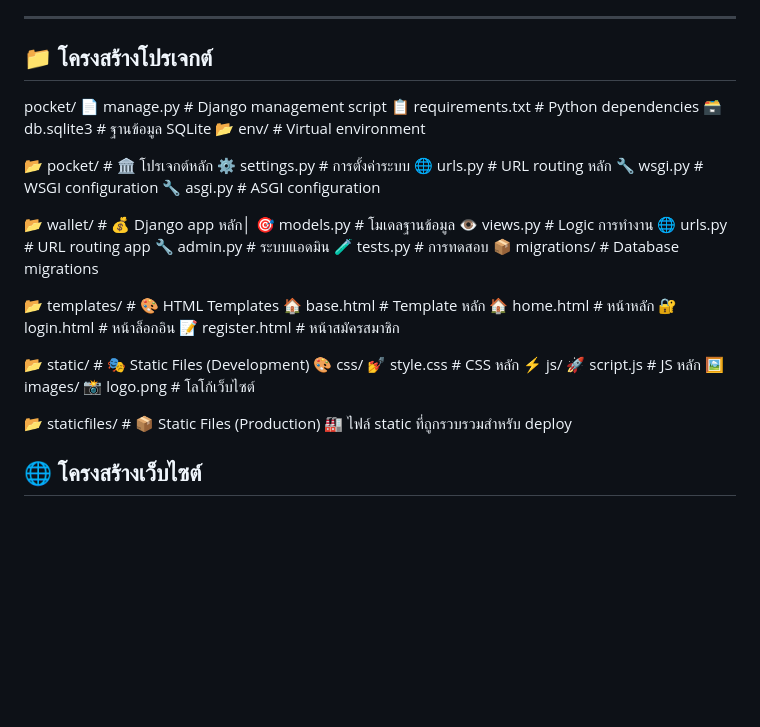
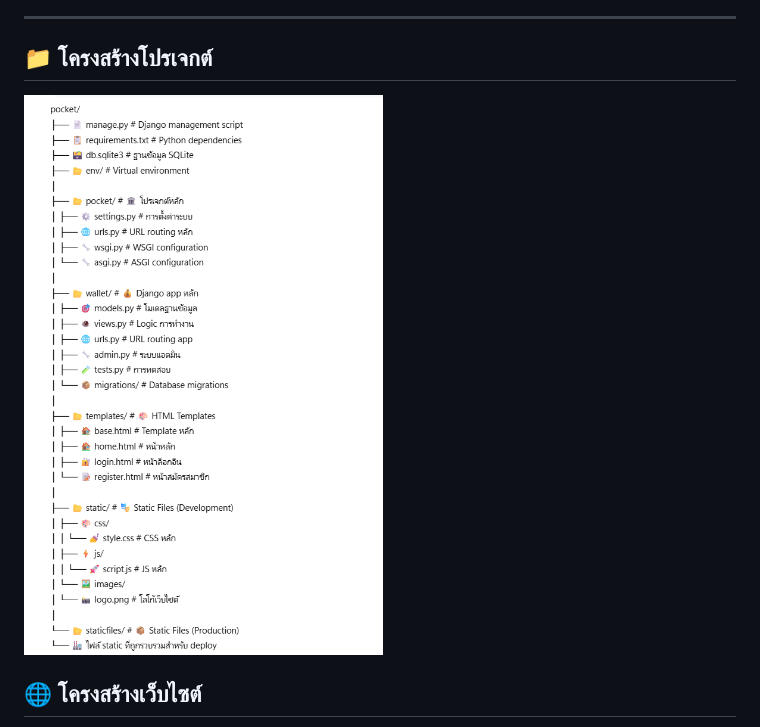
Before and after one commit to bXiilzy/pocket, a Markdown page: README.md, the part around the change. GitHub-like rendering; pictures changed too: image.png (added); blank space fills up the shorter version.

Commit message:
fix readme image

```diff
--- a/README.md
+++ b/README.md
@@ -14,42 +14,7 @@ Pocket เป็นเว็บแอปพลิเคชัน **Django** ส
 ---
 
 ## 📁 โครงสร้างโปรเจกต์
-pocket/
-📄 manage.py # Django management script
-📋 requirements.txt # Python dependencies
-🗃️ db.sqlite3 # ฐานข้อมูล SQLite
-📂 env/ # Virtual environment
-
-📂 pocket/ # 🏛️ โปรเจกต์หลัก
-⚙️ settings.py # การตั้งค่าระบบ
- 🌐 urls.py # URL routing หลัก
-🔧 wsgi.py # WSGI configuration
-🔧 asgi.py # ASGI configuration
-
-📂 wallet/ # 💰 Django app หลัก│ 🎯 models.py # โมเดลฐานข้อมูล
-👁️ views.py # Logic การทำงาน
- 🌐 urls.py # URL routing app
-🔧 admin.py # ระบบแอดมิน
-🧪 tests.py # การทดสอบ
- 📦 migrations/ # Database migrations
-
-📂 templates/ # 🎨 HTML Templates
- 🏠 base.html # Template หลัก
-🏠 home.html # หน้าหลัก
- 🔐 login.html # หน้าล็อกอิน
- 📝 register.html # หน้าสมัครสมาชิก
-
-📂 static/ # 🎭 Static Files (Development)
- 🎨 css/
-💅 style.css # CSS หลัก
- ⚡ js/
- 🚀 script.js # JS หลัก
-🖼️ images/
-📸 logo.png # โลโก้เว็บไซต์
-
-📂 staticfiles/ # 📦 Static Files (Production)
-🏭 ไฟล์ static ที่ถูกรวบรวมสำหรับ deploy
-
+![alt text](image.png)
 ## 🌐 โครงสร้างเว็บไซต์
 - **หน้า Home (`home.html`)** : แสดงรายการธุรกรรม, ยอดเงิน, เพิ่ม/ลบธุรกรรม
 - **หน้า Login (`login.html`)** : สำหรับเข้าสู่ระบบผู้ใช้
```
